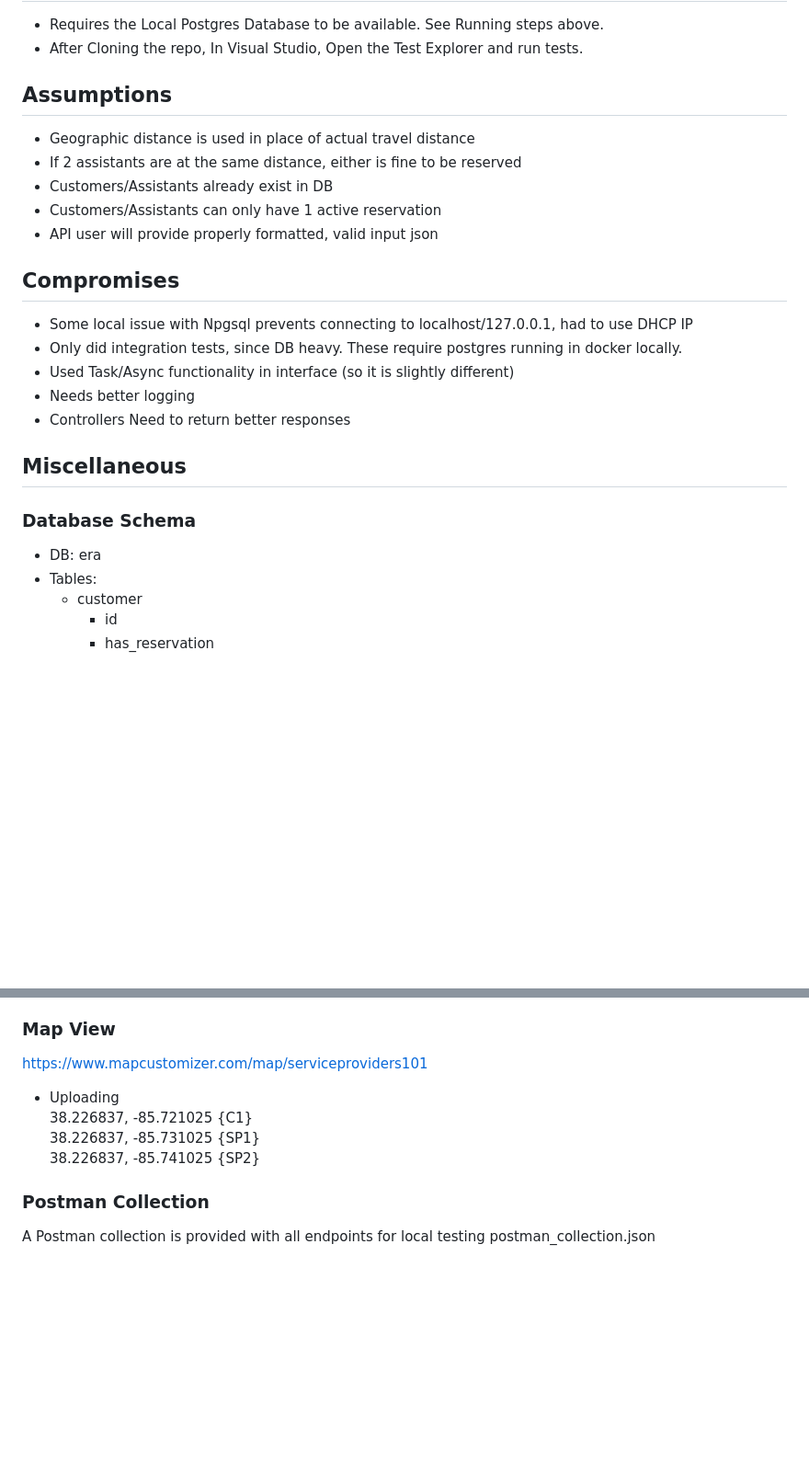
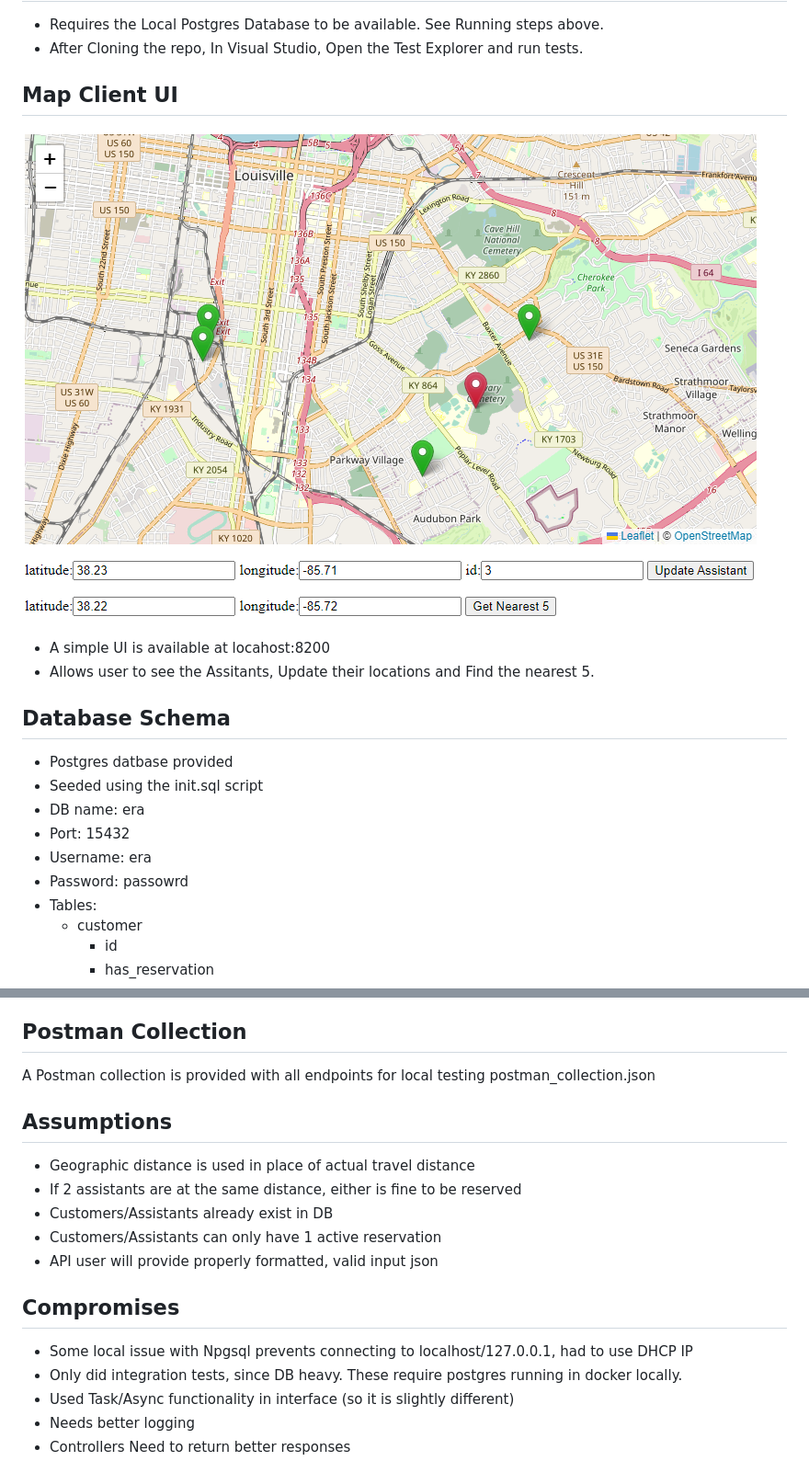
Before and after one commit to naiduv/ERA-api, a Markdown page: Readme.md, 2 parts joined by grey strips. Shown: that part at 92% size. Rendered like a GitHub page; pictures changed too: ui.png (added); blank space fills up the shorter version.

```diff
--- a/Readme.md
+++ b/Readme.md
@@ -26,23 +26,20 @@
 - Requires the Local Postgres Database to be available. See Running steps above.
 - After Cloning the repo, In Visual Studio, Open the Test Explorer and run tests.
 
-## Assumptions
-- Geographic distance is used in place of actual travel distance
-- If 2 assistants are at the same distance, either is fine to be reserved
-- Customers/Assistants already exist in DB
-- Customers/Assistants can only have 1 active reservation
-- API user will provide properly formatted, valid input json
+## Map Client UI
 
-## Compromises
-- Some local issue with Npgsql prevents connecting to localhost/127.0.0.1, had to use DHCP IP
-- Only did integration tests, since DB heavy. These require postgres running in docker locally.
-- Used Task/Async functionality in interface (so it is slightly different)
-- Needs better logging
-- Controllers Need to return better responses
+![UI](./ui.png)
 
-## Miscellaneous
-### Database Schema
-- DB: era
+- A simple UI is available at locahost:8200
+- Allows user to see the Assitants, Update their locations and Find the nearest 5.
+
+## Database Schema
+- Postgres datbase provided
+- Seeded using the init.sql script
+- DB name: era
+- Port: 15432
+- Username: era
+- Password: passowrd
 - Tables:
   - customer
     - id
@@ -59,15 +56,20 @@
     - created_on
     - updated_on
 
-### Map View
-
-https://www.mapcustomizer.com/map/serviceproviders101
-
-- Uploading
-<br/> 38.226837, -85.721025 {C1}
-<br/> 38.226837, -85.731025 {SP1}
-<br/> 38.226837, -85.741025 {SP2}
-
-### Postman Collection
+## Postman Collection
 
 A Postman collection is provided with all endpoints for local testing postman_collection.json
+
+## Assumptions
+- Geographic distance is used in place of actual travel distance
+- If 2 assistants are at the same distance, either is fine to be reserved
+- Customers/Assistants already exist in DB
+- Customers/Assistants can only have 1 active reservation
+- API user will provide properly formatted, valid input json
+
+## Compromises
+- Some local issue with Npgsql prevents connecting to localhost/127.0.0.1, had to use DHCP IP
+- Only did integration tests, since DB heavy. These require postgres running in docker locally.
+- Used Task/Async functionality in interface (so it is slightly different)
+- Needs better logging
+- Controllers Need to return better responses
```
Also changed, not shown: 7 other files.
